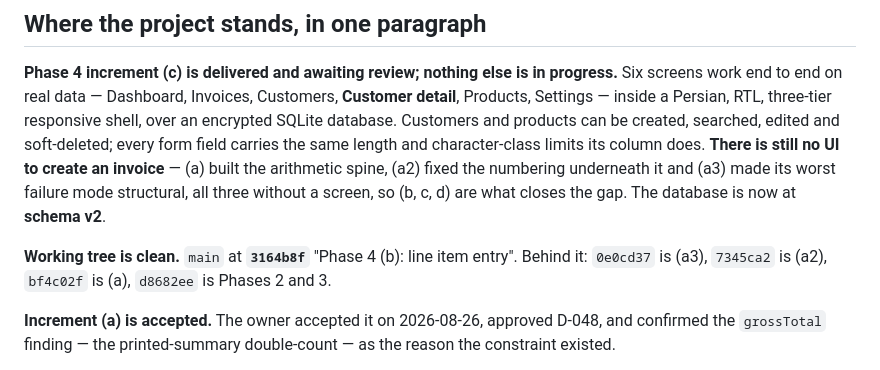
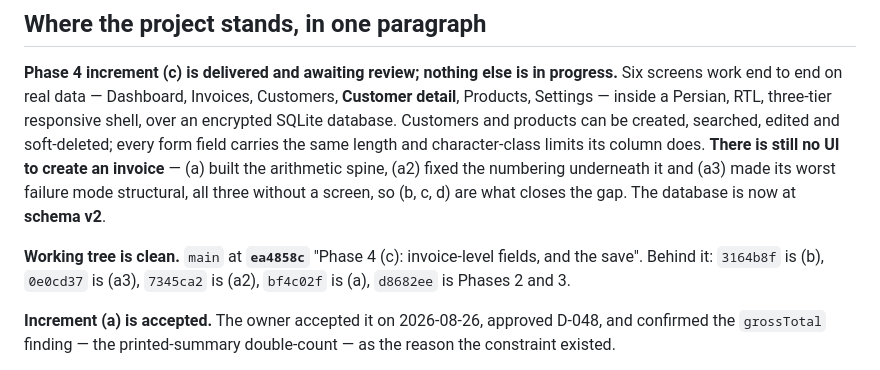
Before and after one commit to DadeEdran/Factorino, a Markdown page: docs/CURRENT_STATE.md, the part around the change. Rendered like a GitHub page.

Commit message:
Record the (c) commit hash in CURRENT_STATE

```diff
--- a/docs/CURRENT_STATE.md
+++ b/docs/CURRENT_STATE.md
@@ -43,8 +43,9 @@ invoice** — (a) built the arithmetic spine, (a2) fixed the numbering underneat
 worst failure mode structural, all three without a screen, so (b, c, d) are what closes the gap. The
 database is now at **schema v2**.
 
-**Working tree is clean.** `main` at **`3164b8f`** "Phase 4 (b): line item entry". Behind it:
-`0e0cd37` is (a3), `7345ca2` is (a2), `bf4c02f` is (a), `d8682ee` is Phases 2 and 3.
+**Working tree is clean.** `main` at **`ea4858c`** "Phase 4 (c): invoice-level fields, and the
+save". Behind it: `3164b8f` is (b), `0e0cd37` is (a3), `7345ca2` is (a2), `bf4c02f` is (a),
+`d8682ee` is Phases 2 and 3.
 
 **Increment (a) is accepted.** The owner accepted it on 2026-08-26, approved D-048, and confirmed
 the `grossTotal` finding — the printed-summary double-count — as the reason the constraint existed.
```
